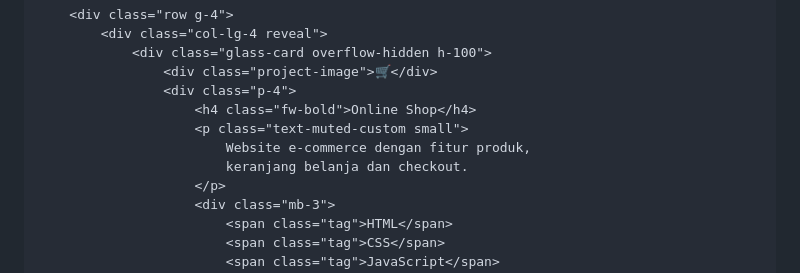
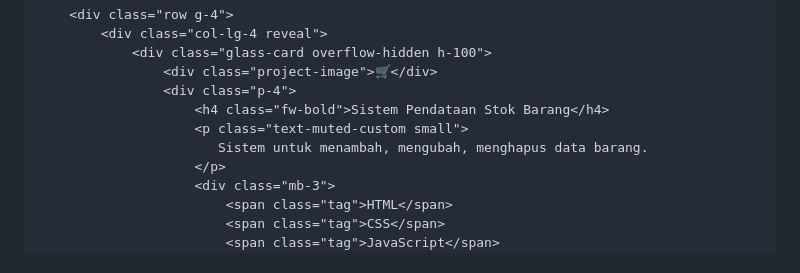
Before and after one commit to brillianttjiang/brilliantsm_.github.io, a Markdown page: README.md, the part around the change. Drawn GitHub-style.

```diff
--- a/README.md
+++ b/README.md
@@ -562,10 +562,9 @@
                 <div class="glass-card overflow-hidden h-100">
                     <div class="project-image">🛒</div>
                     <div class="p-4">
-                        <h4 class="fw-bold">Online Shop</h4>
+                        <h4 class="fw-bold">Sistem Pendataan Stok Barang</h4>
                         <p class="text-muted-custom small">
-                            Website e-commerce dengan fitur produk,
-                            keranjang belanja dan checkout.
+                           Sistem untuk menambah, mengubah, menghapus data barang.
                         </p>
                         <div class="mb-3">
                             <span class="tag">HTML</span>
```
